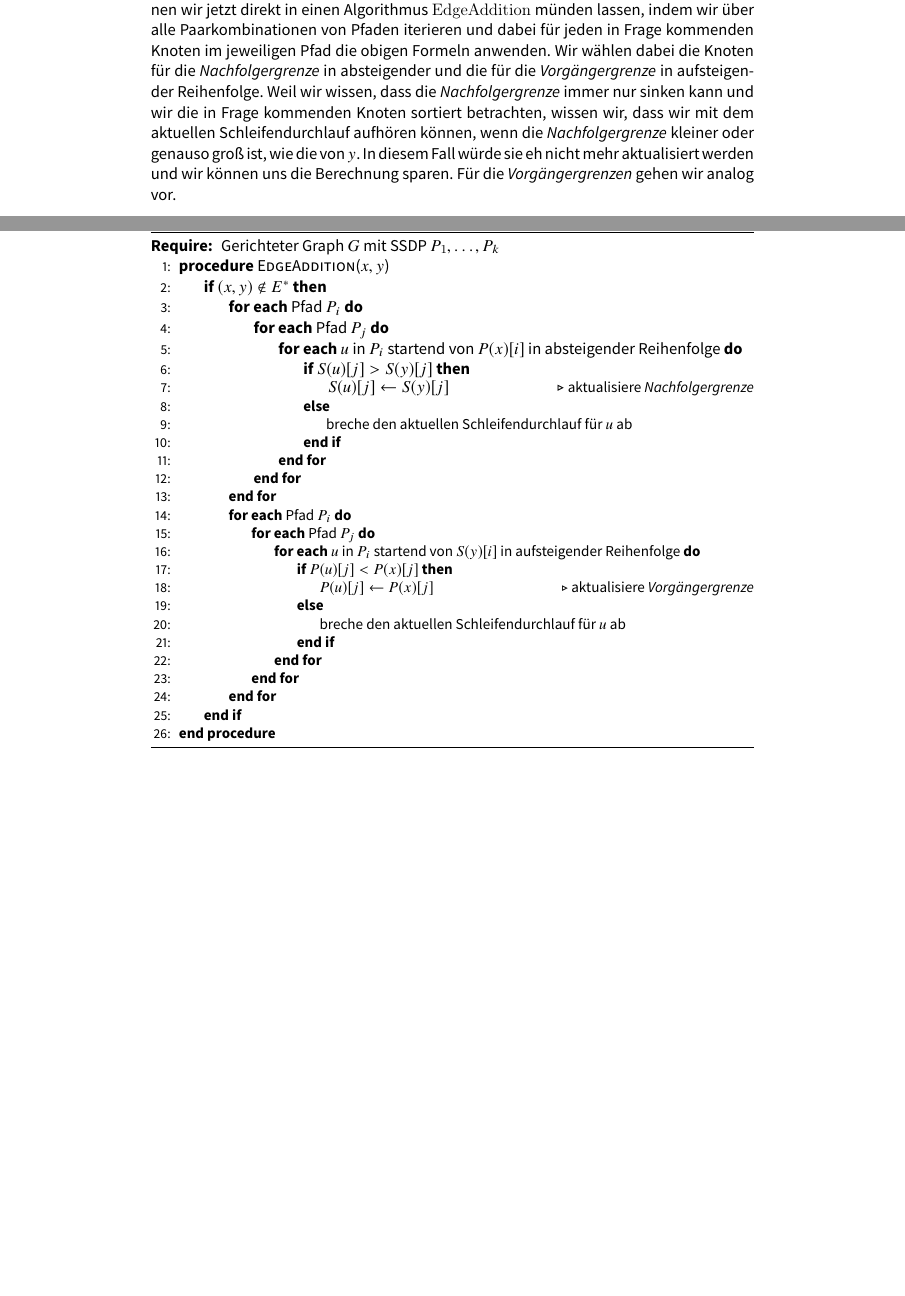
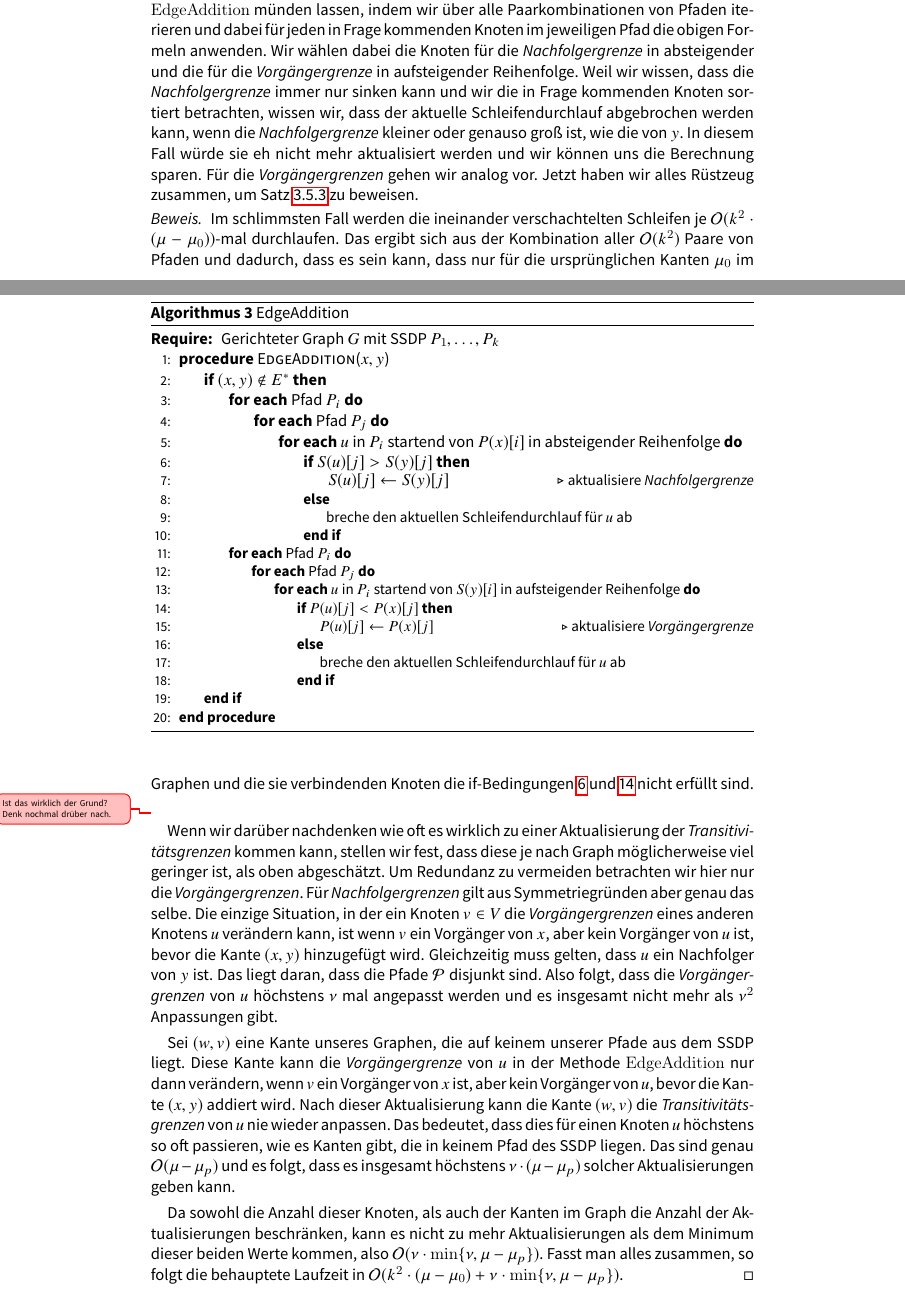
Before and after one commit to the-klingspor/graph-theoretic-approach-for-MSA-bt, a LaTeX book (Bachelorarbeit/Hauptdokument.tex, which reads Bachelorarbeit/chapter/dialign.tex): two parts of pages 29 and 30 of 43, joined at a grey line, cut so that both start at the same text, the shorter picture padded with empty space. The pictures show the PDF file Bachelorarbeit/Hauptdokument.pdf that the author committed with the source.

Commit message:
konsistenz/graphen

```diff
--- a/Bachelorarbeit/chapter/dialign.tex
+++ b/Bachelorarbeit/chapter/dialign.tex
@@ -725,7 +726,7 @@ Mit diesen zwei Formeln können wir für ein $u \in P_i$ und jeden Pfad $P_j$ di
 		\end{cases}
 \end{equation}
 
-Falls bereits ein Pfad zwischen $x$ und $y$ existiert, wissen wir, dass sich die transitive Hülle nicht verändert und dass wir nicht machen müssen. Die obigen Beobachtungen können wir jetzt direkt in einen Algorithmus \textrm{EdgeAddition} münden lassen, indem wir über alle Paarkombinationen von Pfaden iterieren und dabei für jeden in Frage kommenden Knoten im jeweiligen Pfad die obigen Formeln anwenden. Wir wählen dabei die Knoten für die \emph{Nachfolgergrenze} in absteigender und die für die \emph{Vorgängergrenze} in aufsteigender Reihenfolge. Weil wir wissen, dass die \emph{Nachfolgergrenze} immer nur sinken kann und wir die in Frage kommenden Knoten sortiert betrachten, wissen wir, dass wir mit dem aktuellen Schleifendurchlauf aufhören können, wenn die \emph{Nachfolgergrenze} kleiner oder genauso groß ist, wie die von $y$. In diesem Fall würde sie eh nicht mehr aktualisiert werden und wir können uns die Berechnung sparen. Für die \emph{Vorgängergrenzen} gehen wir analog vor.
+Falls bereits ein Pfad zwischen $x$ und $y$ existiert, wissen wir, dass sich die transitive Hülle nicht verändert und dass wir die \emph{Transitivitätsgrenzen} dementsprechend nicht anpassen müssen. Die obigen Beobachtungen können wir jetzt direkt in einen Algorithmus \textrm{EdgeAddition} münden lassen, indem wir über alle Paarkombinationen von Pfaden iterieren und dabei für jeden in Frage kommenden Knoten im jeweiligen Pfad die obigen Formeln anwenden. Wir wählen dabei die Knoten für die \emph{Nachfolgergrenze} in absteigender und die für die \emph{Vorgängergrenze} in aufsteigender Reihenfolge. Weil wir wissen, dass die \emph{Nachfolgergrenze} immer nur sinken kann und wir die in Frage kommenden Knoten sortiert betrachten, wissen wir, dass der aktuelle Schleifendurchlauf abgebrochen werden kann, wenn die \emph{Nachfolgergrenze} kleiner oder genauso groß ist, wie die von $y$. In diesem Fall würde sie eh nicht mehr aktualisiert werden und wir können uns die Berechnung sparen. Für die \emph{Vorgängergrenzen} gehen wir analog vor. Jetzt haben wir alles Rüstzeug zusammen, um Satz \ref{satz:ssdp} zu beweisen.
 
 \begin{algorithm}
 	\caption{EdgeAddition}
@@ -740,8 +738,8 @@ Falls bereits ein Pfad zwischen $x$ und $y$ existiert, wissen wir, dass sich die
-							\If{$S(u)[j] > S(y)[j]$}
+				\NFor{Pfad $P_i$}
+					\NFor{Pfad $P_j$}
+						\NFor{$u$ in $P_i$ startend von $P(x)[i]$ in absteigender Reihenfolge}
+							\If{$S(u)[j] > S(y)[j]$} \label{alg:succ_if}
 								\State{$S(u)[j]	\gets S(y)[j]$}\Comment{\small{aktualisiere \emph{Nachfolgergrenze}}}
 							\Else
 								\State{breche den aktuellen Schleifendurchlauf für $u$ ab}
 							\EndIf
-						\EndFor
-					\EndFor
-				\EndFor
@@ -751,12 +746,21 @@ Falls bereits ein Pfad zwischen $x$ und $y$ existiert, wissen wir, dass sich die
-							\If{$P(u)[j] < P(x)[j]$}
+				\NFor{Pfad $P_i$}
+					\NFor{Pfad $P_j$}
+						\NFor{$u$ in $P_i$ startend von $S(y)[i]$ in aufsteigender Reihenfolge}
+							\If{$P(u)[j] < P(x)[j]$} \label{alg:pred_if}
 								\State{$P(u)[j]	\gets P(x)[j]$}\Comment{\small{aktualisiere \emph{Vorgängergrenze}}}
 							\Else
 								\State{breche den aktuellen Schleifendurchlauf für $u$ ab}
 							\EndIf
-						\EndFor
-					\EndFor
-				\EndFor
 			\EndIf
 		\EndProcedure
 	\end{algorithmic}
 \end{algorithm}
+%\caption{Algorithmus zum Aktualisieren der transitiven Hülle, nachdem eine Kante $(x,y)$ zum Graphen hinzugefügt wurde}
+
+\begin{beweis}
+	Im schlimmsten Fall werden die ineinander verschachtelten Schleifen je $\oh(k^2 \cdot (\mu - \mu_0))$-mal durchlaufen. Das ergibt sich aus der Kombination aller $\oh(k^2)$ Paare von Pfaden und dadurch, dass es sein kann, dass nur für die ursprünglichen Kanten $\mu_0$ im Graphen und die sie verbindenden Knoten die if-Bedingungen \ref{alg:succ_if} und \ref{alg:pred_if} nicht erfüllt sind. \unsure{Ist das wirklich der Grund? Denk nochmal drüber nach.}
+
+	Wenn wir darüber nachdenken wie oft es wirklich zu einer Aktualisierung der \emph{Transitivitätsgrenzen} kommen kann, stellen wir fest, dass diese je nach Graph möglicherweise viel geringer ist, als oben abgeschätzt. Um Redundanz zu vermeiden betrachten wir hier nur die \emph{Vorgängergrenzen}. Für \emph{Nachfolgergrenzen} gilt aus Symmetriegründen aber genau das selbe. Die einzige Situation, in der ein Knoten $v \in V$ die \emph{Vorgängergrenzen} eines anderen Knotens $u$ verändern kann, ist wenn $v$ ein Vorgänger von $x$, aber kein Vorgänger von $u$ ist, bevor die Kante $(x,y)$ hinzugefügt wird. Gleichzeitig muss gelten, dass $u$ ein Nachfolger von $y$ ist. Das liegt daran, dass die Pfade $\mathcal{P}$ disjunkt sind. Also folgt, dass die \emph{Vorgängergrenzen} von $u$ höchstens $\nu$ mal angepasst werden und es insgesamt nicht mehr als $\nu^2$ Anpassungen gibt.
+
+	\scriptsize
+	\begin{wrapfigure}{r}{6cm}
@@ -763,3 +773,11 @@ Falls bereits ein Pfad zwischen $x$ und $y$ existiert, wissen wir, dass sich die
+		\caption{Füge $(x,y)$ ein.}
+	\end{wrapfigure}
+	\normalsize
+
+	Sei $(w,v)$ eine Kante unseres Graphen, die auf keinem unserer Pfade aus dem SSDP liegt. Diese Kante kann die \emph{Vorgängergrenze} von $u$ in der Methode \textrm{EdgeAddition} nur dann verändern, wenn $v$ ein Vorgänger von $x$ ist, aber kein Vorgänger von $u$, bevor die Kante $(x,y)$ addiert wird. Nach dieser Aktualisierung kann die Kante $(w,v)$ die \emph{Transitivitätsgrenzen} von $u$ nie wieder anpassen. Das bedeutet, dass dies für einen Knoten $u$ höchstens so oft passieren, wie es Kanten gibt, die in keinem Pfad des SSDP liegen. Das sind genau $\oh(\mu - \mu_p)$ und es folgt, dass es insgesamt höchstens $\nu \cdot (\mu - \mu_p)$ solcher Aktualisierungen geben kann.
+
+	Da sowohl die Anzahl dieser Knoten, als auch der Kanten im Graph die Anzahl der Aktualisierungen beschränken, kann es nicht zu mehr Aktualisierungen als dem Minimum dieser beiden Werte kommen, also $\oh(\nu \cdot \min\{\nu, \mu - \mu_p\})$. Fasst man alles zusammen, so folgt die behauptete Laufzeit in $\oh(k^2 \cdot (\mu - \mu_0) + \nu \cdot \min\{\nu, \mu - \mu_p\})$.
+\end{beweis}
 
 \subsection{Laufzeit}
 $\oh(n^3*l + n^2*l^2)$
```
Also changed, not shown: Bachelorarbeit/Hauptdokument.tex (+1 -0 lines), Bachelorarbeit/Hauptdokument.pdf, Bachelorarbeit/chapter/dialign.tex (15 more changed lines), 13 other files.
